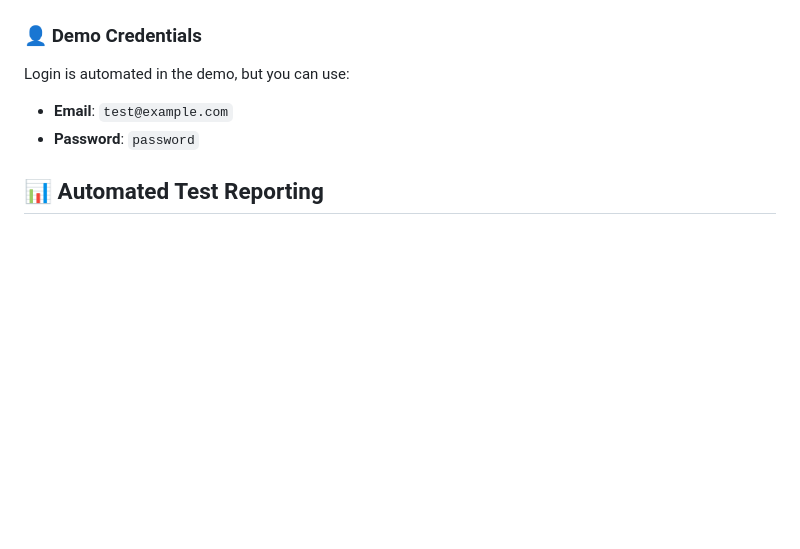
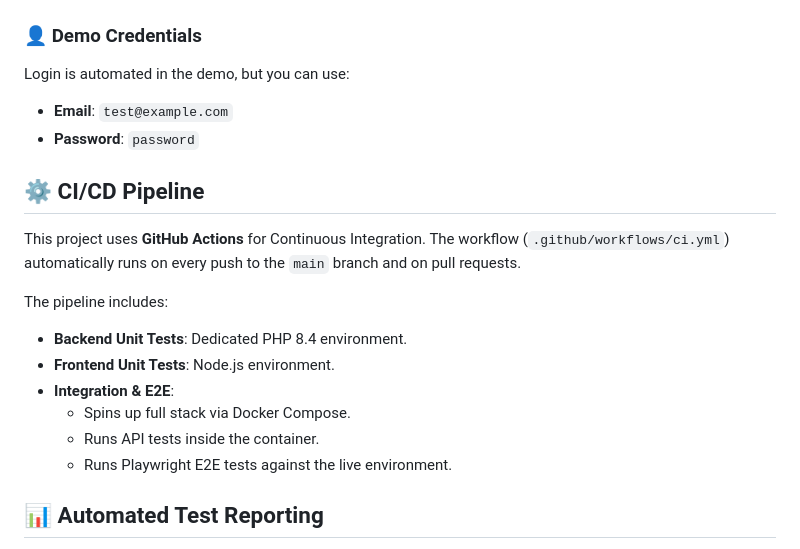
Before and after one commit to broman331/project-010-fintech-demo, a Markdown page: README.md, the part around one of its changes. Rendered like a GitHub page; blank space fills up the shorter version.

Commit message:
docs: add CI/CD pipeline details and badge to README

```diff
--- a/README.md
+++ b/README.md
@@ -74,6 +76,18 @@ Login is automated in the demo, but you can use:
 - **Email**: `test@example.com`
 - **Password**: `password`
 
+## ⚙️ CI/CD Pipeline
+
+This project uses **GitHub Actions** for Continuous Integration. The workflow (`.github/workflows/ci.yml`) automatically runs on every push to the `main` branch and on pull requests.
+
+The pipeline includes:
+- **Backend Unit Tests**: Dedicated PHP 8.4 environment.
+- **Frontend Unit Tests**: Node.js environment.
+- **Integration & E2E**:
+    - Spins up full stack via Docker Compose.
+    - Runs API tests inside the container.
+    - Runs Playwright E2E tests against the live environment.
+
 ## 📊 Automated Test Reporting
 
 The project includes a master test script that runs all test suites sequentially and generates timestamped HTML reports.
```
Also changed, not shown: other parts of README.md (+2 -0 lines).
